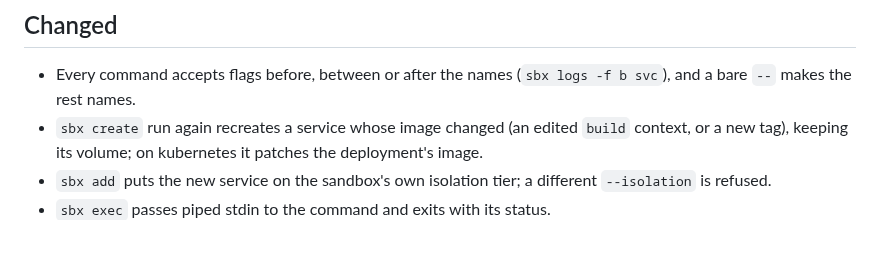
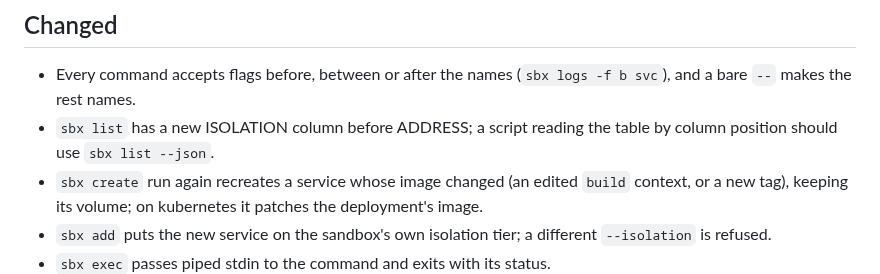
Before and after one commit to aryanmehrotra/sbx, a Markdown page: docs/release-notes/UNRELEASED.md, the part around the change. Rendered like a GitHub page; blank space fills up the shorter version.

Commit message:
docs(release-notes): sbx list's new column moves ADDRESS

```diff
--- a/docs/release-notes/UNRELEASED.md
+++ b/docs/release-notes/UNRELEASED.md
@@ -42,6 +42,7 @@ At release time, Breaking and Changed become the note's "Before you upgrade", Ad
 ## Changed
 
 - Every command accepts flags before, between or after the names (`sbx logs -f b svc`), and a bare `--` makes the rest names.
+- `sbx list` has a new ISOLATION column before ADDRESS; a script reading the table by column position should use `sbx list --json`.
 - `sbx create` run again recreates a service whose image changed (an edited `build` context, or a new tag), keeping its volume; on kubernetes it patches the deployment's image.
 - `sbx add` puts the new service on the sandbox's own isolation tier; a different `--isolation` is refused.
 - `sbx exec` passes piped stdin to the command and exits with its status.
```
